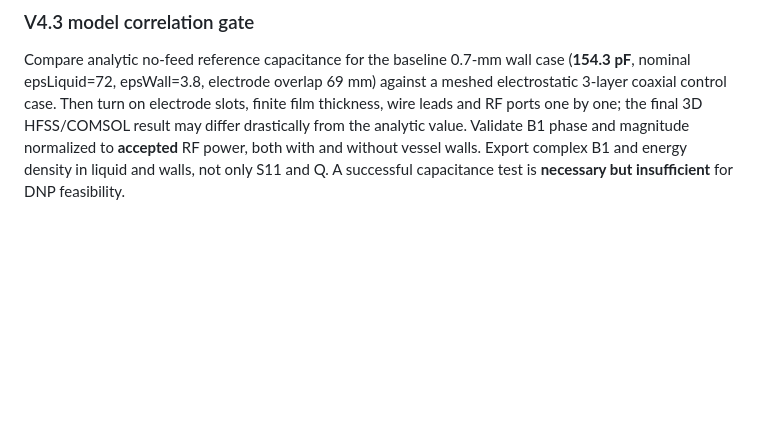
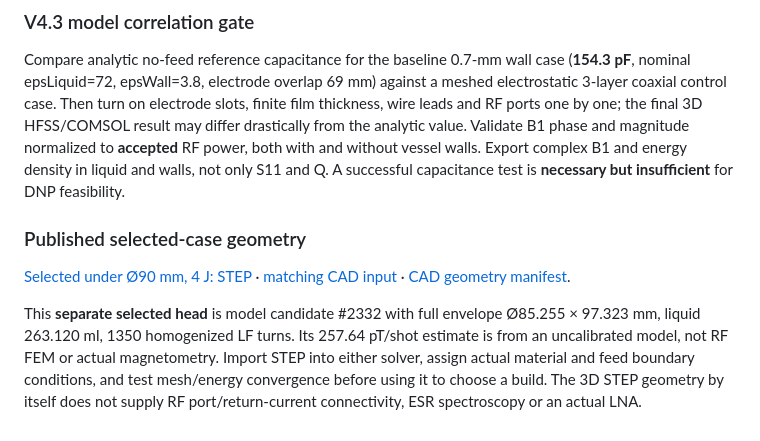
Before and after one commit to UsernameMP/agile-final-project, a Markdown page: v4/fem/README.md, the part around the change. Drawn GitHub-style; blank space fills up the shorter version.

Commit message:
Link published Pareto-selected one-head STEP assembly and exact geometry in V4.3 documentation

```diff
--- a/v4/fem/README.md
+++ b/v4/fem/README.md
@@ -52,3 +52,11 @@ The V4.2 website contains an illustrative RF-feed sensitivity sweep `kappa=0.5,1
 ### V4.3 model correlation gate
 
 Compare analytic no-feed reference capacitance for the baseline 0.7-mm wall case (**154.3 pF**, nominal epsLiquid=72, epsWall=3.8, electrode overlap 69 mm) against a meshed electrostatic 3-layer coaxial control case. Then turn on electrode slots, finite film thickness, wire leads and RF ports one by one; the final 3D HFSS/COMSOL result may differ drastically from the analytic value. Validate B1 phase and magnitude normalized to **accepted** RF power, both with and without vessel walls. Export complex B1 and energy density in liquid and walls, not only S11 and Q. A successful capacitance test is **necessary but insufficient** for DNP feasibility.
+
+### Published selected-case geometry
+
+[Selected under Ø90 mm, 4 J: STEP](selected_90mm_4J/GeoMesh_V4_FEM_assembly.step) ·
+[matching CAD input](selected_90mm_4J/candidate_config.json) ·
+[CAD geometry manifest](selected_90mm_4J/geometry_manifest.json).
+
+This **separate selected head** is model candidate #2332 with full envelope Ø85.255 × 97.323 mm, liquid 263.120 ml, 1350 homogenized LF turns. Its 257.64 pT/shot estimate is from an uncalibrated model, not RF FEM or actual magnetometry. Import STEP into either solver, assign actual material and feed boundary conditions, and test mesh/energy convergence before using it to choose a build. The 3D STEP geometry by itself does not supply RF port/return-current connectivity, ESR spectroscopy or an actual LNA.
```
